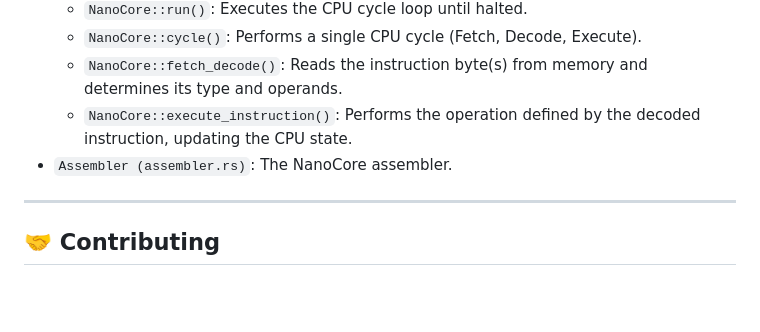
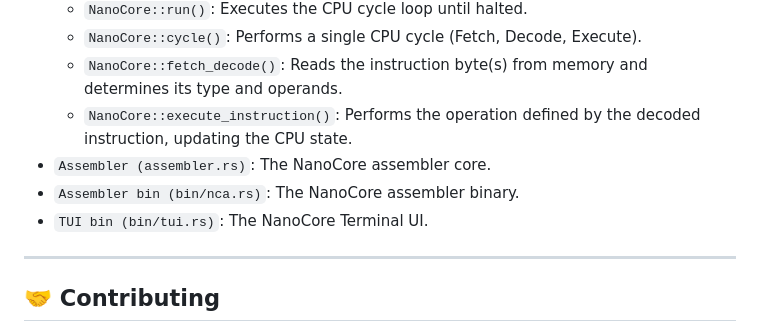
Before and after one commit to AfaanBilal/NanoCore, a Markdown page: README.md, the part around the change. Rendered like a GitHub page; blank space fills up the shorter version.

Commit message:
📝 Assembler and TUI bins

```diff
--- a/README.md
+++ b/README.md
@@ -101,7 +101,9 @@ cargo r --bin tui -- programs/counter.nca
       * `NanoCore::cycle()`: Performs a single CPU cycle (Fetch, Decode, Execute).
       * `NanoCore::fetch_decode()`: Reads the instruction byte(s) from memory and determines its type and operands.
       * `NanoCore::execute_instruction()`: Performs the operation defined by the decoded instruction, updating the CPU state.
-  * `Assembler (assembler.rs)`: The NanoCore assembler.
+  * `Assembler (assembler.rs)`: The NanoCore assembler core.
+  * `Assembler bin (bin/nca.rs)`: The NanoCore assembler binary.
+  * `TUI bin (bin/tui.rs)`: The NanoCore Terminal UI.
 
 ---
 
```
